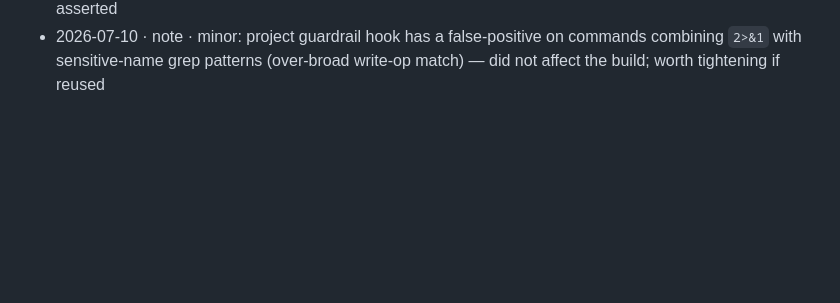
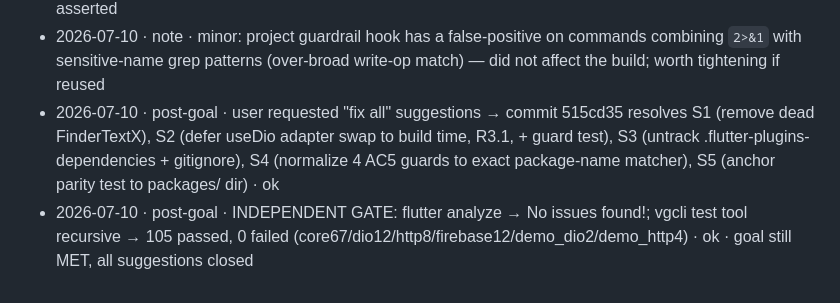
Before and after one commit to Shalomka/cascade_test, a Markdown page: docs/.wingspan-run.md, the part around the change. Rendered like a GitHub page; blank space fills up the shorter version.

Commit message:
docs: ledger — S1-S5 suggestions resolved

```diff
--- a/docs/.wingspan-run.md
+++ b/docs/.wingspan-run.md
@@ -60,3 +60,5 @@ local-branch-only). No merge, no deploy, no push to a remote.
 - 2026-07-10 · fix-cycle-1 · INDEPENDENT GATE: flutter analyze → No issues found!; vgcli test tool recursive → 104 passed, 0 failed (core67/dio11/http8/firebase12/demo_dio2/demo_http4) · ok · verified by fresh re-run
 - 2026-07-10 · GOAL · GOAL MET — local branch feat/test-harness: analyze clean + 104/104 tests + 0 unresolved Critical + diff within scope + no PR/remote/deploy · ok · independently verified, not worker-asserted
 - 2026-07-10 · note · minor: project guardrail hook has a false-positive on commands combining `2>&1` with sensitive-name grep patterns (over-broad write-op match) — did not affect the build; worth tightening if reused
+- 2026-07-10 · post-goal · user requested "fix all" suggestions → commit 515cd35 resolves S1 (remove dead FinderTextX), S2 (defer useDio adapter swap to build time, R3.1, + guard test), S3 (untrack .flutter-plugins-dependencies + gitignore), S4 (normalize 4 AC5 guards to exact package-name matcher), S5 (anchor parity test to packages/ dir) · ok
+- 2026-07-10 · post-goal · INDEPENDENT GATE: flutter analyze → No issues found!; vgcli test tool recursive → 105 passed, 0 failed (core67/dio12/http8/firebase12/demo_dio2/demo_http4) · ok · goal still MET, all suggestions closed
```
